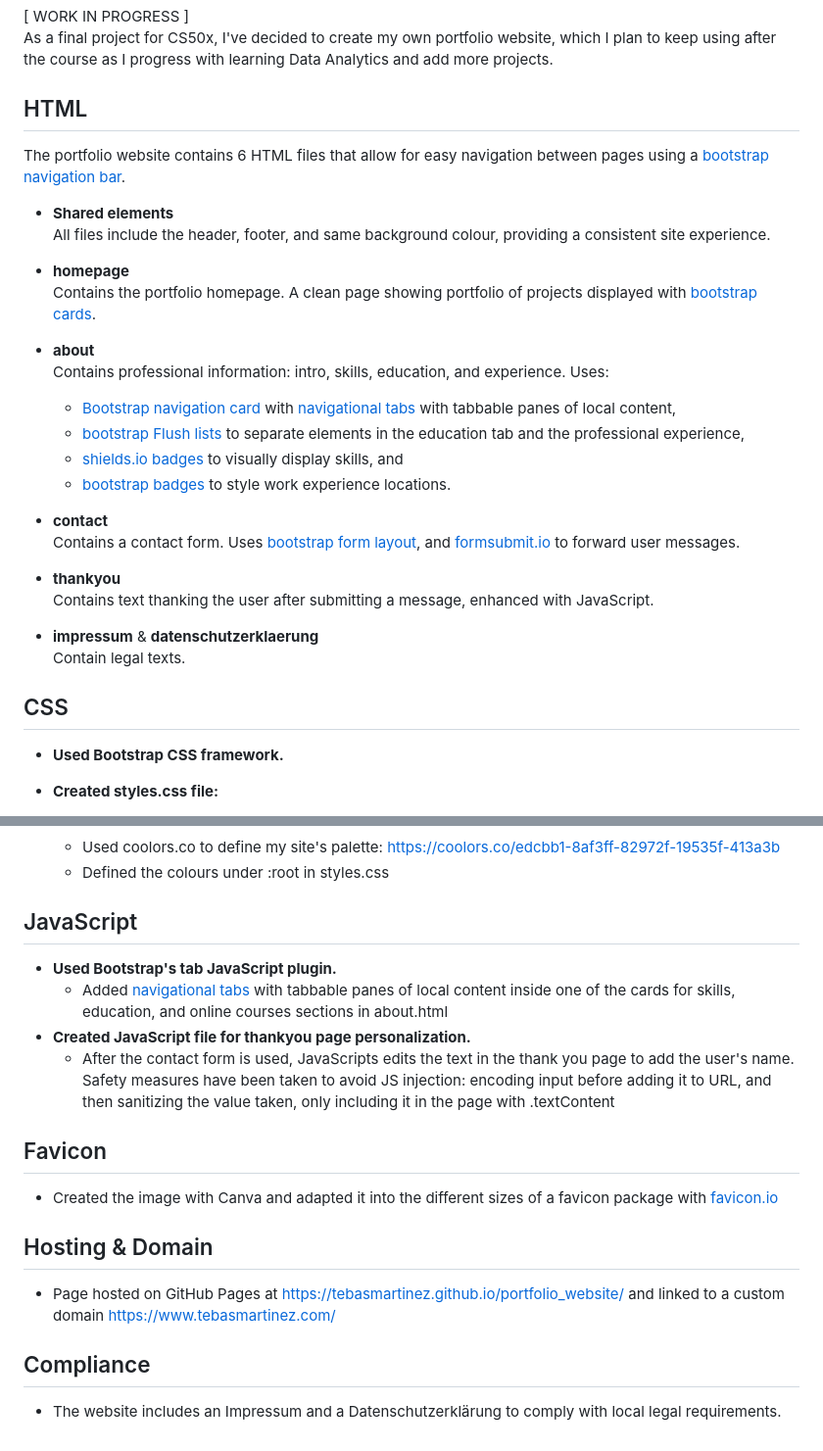
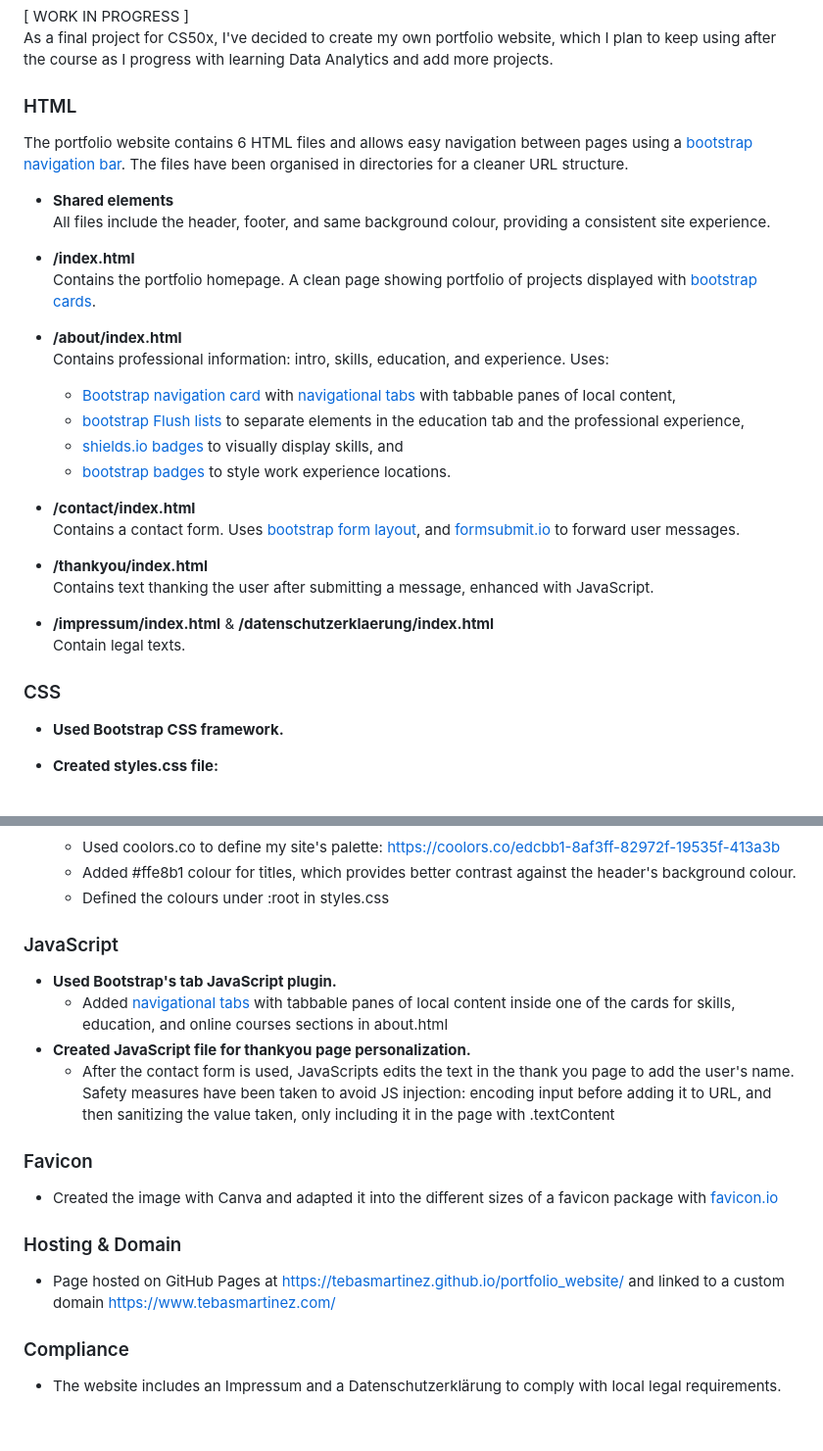
Before and after one commit to TebasMartinez/portfolio_website, a Markdown page: README.md, 2 parts joined by grey strips. Shown: that part at 98% size. GitHub-like rendering.

```diff
--- a/README.md
+++ b/README.md
@@ -4,28 +4,28 @@
 \[ WORK IN PROGRESS \] \
 As a final project for CS50x, I've decided to create my own portfolio website, which I plan to keep using after the course as I progress with learning Data Analytics and add more projects.
 
-## HTML
-The portfolio website contains 6 HTML files that allow for easy navigation between pages using a [bootstrap navigation bar](https://getbootstrap.com/docs/5.3/components/navbar/).
+### HTML
+The portfolio website contains 6 HTML files and allows easy navigation between pages using a [bootstrap navigation bar](https://getbootstrap.com/docs/5.3/components/navbar/). The files have been organised in directories for a cleaner URL structure.
 
 - **Shared elements** \
 All files include the header, footer, and same background colour, providing a consistent site experience.
 
-- **homepage** \
+- **/index.html** \
 Contains the portfolio homepage. A clean page showing portfolio of projects displayed with [bootstrap cards](https://getbootstrap.com/docs/5.3/components/card/).
-- **about** \
+- **/about/index.html** \
 Contains professional information: intro, skills, education, and experience. Uses:
   - [Bootstrap navigation card](https://getbootstrap.com/docs/5.3/components/card/#navigation) with [navigational tabs](https://getbootstrap.com/docs/5.3/components/navs-tabs/#javascript-behavior) with tabbable panes of local content,
   - [bootstrap Flush lists](https://getbootstrap.com/docs/5.3/components/list-group/#flush) to separate elements in the education tab and the professional experience,
   - [shields.io badges](https://shields.io/badges) to visually display skills, and
   - [bootstrap badges](https://getbootstrap.com/docs/5.3/components/badge/#pill-badges) to style work experience locations.
-- **contact** \
+- **/contact/index.html** \
 Contains a contact form. Uses [bootstrap form layout](https://getbootstrap.com/docs/5.3/forms/layout/#forms), and [formsubmit.io](https://formsubmit.co/) to forward user messages.
-- **thankyou** \
+- **/thankyou/index.html** \
 Contains text thanking the user after submitting a message, enhanced with JavaScript.
-- **impressum** & **datenschutzerklaerung** \
+- **/impressum/index.html** & **/datenschutzerklaerung/index.html** \
 Contain legal texts.
 
-## CSS
+### CSS
 - **Used Bootstrap CSS framework.**
 - **Created styles.css file:**
   - Comment-divided sections for readability.
@@ -40,19 +40,20 @@ Contain legal texts.
 ![alt text](images/palette4.png)
 
   - Used coolors.co to define my site's palette: https://coolors.co/edcbb1-8af3ff-82972f-19535f-413a3b
+  - Added #ffe8b1 colour for titles, which provides better contrast against the header's background colour.
   - Defined the colours under :root in styles.css
 
-## JavaScript
+### JavaScript
 - **Used Bootstrap's tab JavaScript plugin.**
   - Added [navigational tabs](https://getbootstrap.com/docs/5.3/components/navs-tabs/#javascript-behavior) with tabbable panes of local content inside one of the cards for skills, education, and online courses sections in about.html
 - **Created JavaScript file for thankyou page personalization.**
   - After the contact form is used, JavaScripts edits the text in the thank you page to add the user's name. Safety measures have been taken to avoid JS injection: encoding input before adding it to URL, and then sanitizing the value taken, only including it in the page with .textContent
 
-## Favicon
+### Favicon
 - Created the image with Canva and adapted it into the different sizes of a favicon package with [favicon.io](https://favicon.io/favicon-converter/)
 
-## Hosting & Domain
+### Hosting & Domain
 - Page hosted on GitHub Pages at https://tebasmartinez.github.io/portfolio_website/ and linked to a custom domain https://www.tebasmartinez.com/
 
-## Compliance
+### Compliance
 - The website includes an Impressum and a Datenschutzerklärung to comply with local legal requirements.
```
